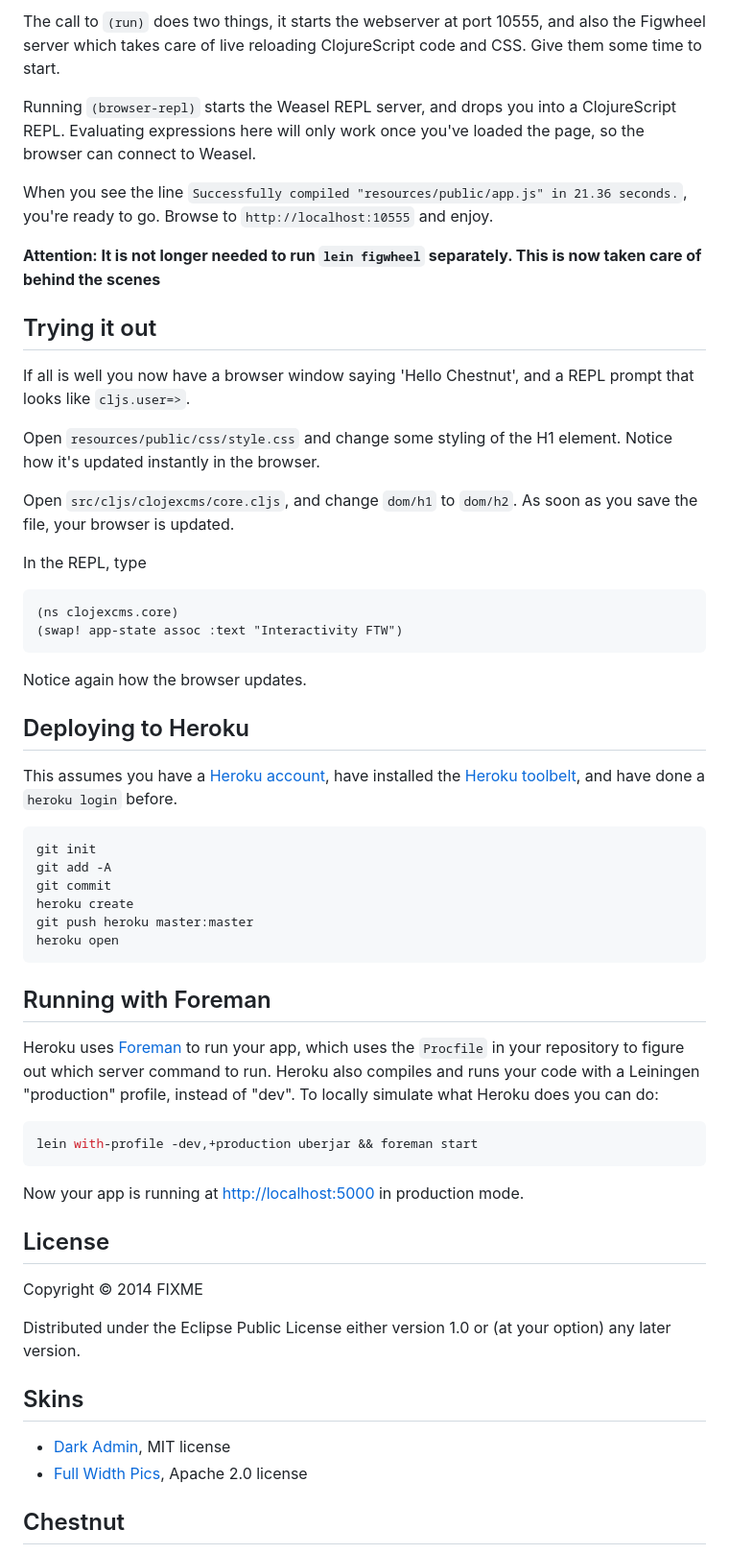
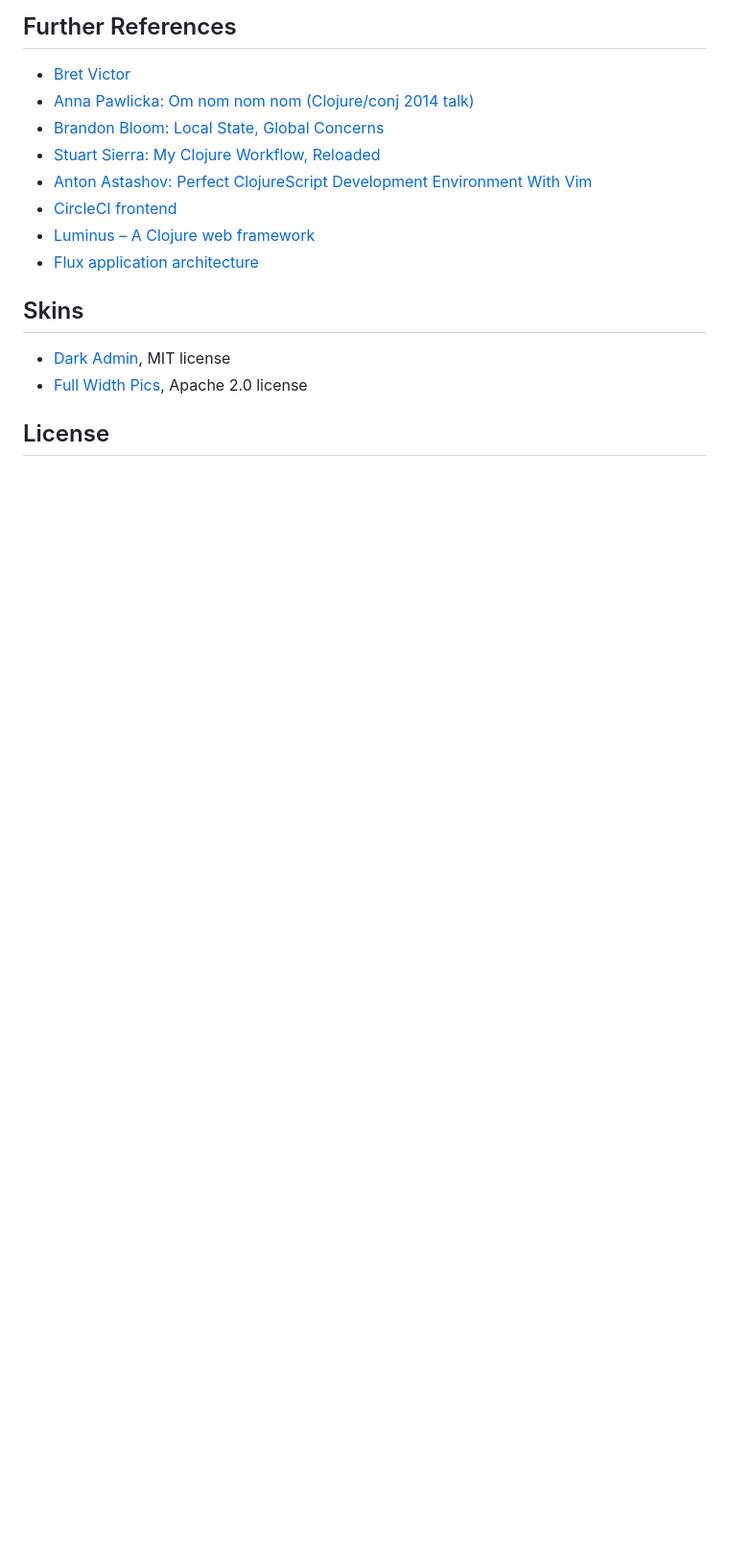
Before and after one commit to serpent213/clojexcms, a Markdown page: README.md, the part around the change printed below. Shown: that part at 96% size. Drawn GitHub-style; blank space fills up the shorter version.

````diff
--- a/README.md
+++ b/README.md
@@ -32,82 +56,20 @@ In the REPL, type
 ```
 
-The call to `(run)` does two things, it starts the webserver at port
-10555, and also the Figwheel server which takes care of live reloading
-ClojureScript code and CSS. Give them some time to start.
+## Further References
 
-Running `(browser-repl)` starts the Weasel REPL server, and drops you
-into a ClojureScript REPL. Evaluating expressions here will only work
-once you've loaded the page, so the browser can connect to Weasel.
-
-When you see the line `Successfully compiled "resources/public/app.js"
-in 21.36 seconds.`, you're ready to go. Browse to
-`http://localhost:10555` and enjoy.
-
-**Attention: It is not longer needed to run `lein figwheel`
-  separately. This is now taken care of behind the scenes**
-
-## Trying it out
-
-If all is well you now have a browser window saying 'Hello Chestnut',
-and a REPL prompt that looks like `cljs.user=>`.
-
-Open `resources/public/css/style.css` and change some styling of the
-H1 element. Notice how it's updated instantly in the browser.
-
-Open `src/cljs/clojexcms/core.cljs`, and change `dom/h1` to
-`dom/h2`. As soon as you save the file, your browser is updated.
-
-In the REPL, type
-
-```
-(ns clojexcms.core)
-(swap! app-state assoc :text "Interactivity FTW")
-```
-
-Notice again how the browser updates.
-
-## Deploying to Heroku
-
-This assumes you have a
-[Heroku account](https://signup.heroku.com/dc), have installed the
-[Heroku toolbelt](https://toolbelt.heroku.com/), and have done a
-`heroku login` before.
-
-``` sh
-git init
-git add -A
-git commit
-heroku create
-git push heroku master:master
-heroku open
-```
-
-## Running with Foreman
-
-Heroku uses [Foreman](http://ddollar.github.io/foreman/) to run your
-app, which uses the `Procfile` in your repository to figure out which
-server command to run. Heroku also compiles and runs your code with a
-Leiningen "production" profile, instead of "dev". To locally simulate
-what Heroku does you can do:
-
-``` sh
-lein with-profile -dev,+production uberjar && foreman start
-```
-
-Now your app is running at
-[http://localhost:5000](http://localhost:5000) in production mode.
-
-## License
-
-Copyright © 2014 FIXME
-
-Distributed under the Eclipse Public License either version 1.0 or (at
-your option) any later version.
+* [Bret Victor](http://worrydream.com/)
+* [Anna Pawlicka: Om nom nom nom (Clojure/conj 2014 talk)](https://www.youtube.com/watch?v=4-oyZpLRQ20&list=PLZdCLR02grLoc322bYirANEso3mmzvCiI&index=3)
+* [Brandon Bloom: Local State, Global Concerns](http://blog.circleci.com/local-state-global-concerns/)
+* [Stuart Sierra: My Clojure Workflow, Reloaded](http://thinkrelevance.com/blog/2013/06/04/clojure-workflow-reloaded)
+* [Anton Astashov: Perfect ClojureScript Development Environment With Vim](http://astashov.github.io/blog/2014/07/30/perfect-clojurescript-development-environment-with-vim/)
+* [CircleCI frontend](https://github.com/circleci/frontend)
+* [Luminus – A Clojure web framework](http://www.luminusweb.net/)
+* [Flux application architecture](http://facebook.github.io/flux/docs/overview.html)
 
 ## Skins
 
 * [Dark Admin](http://www.prepbootstrap.com/bootstrap-theme/dark-admin), MIT license
 * [Full Width Pics](http://startbootstrap.com/template-overviews/full-width-pics/), Apache 2.0 license
 
-## Chestnut
+## License
 
````
Also changed, not shown: other parts of README.md (+39 -41 lines), doc/screenshot.png (added).
